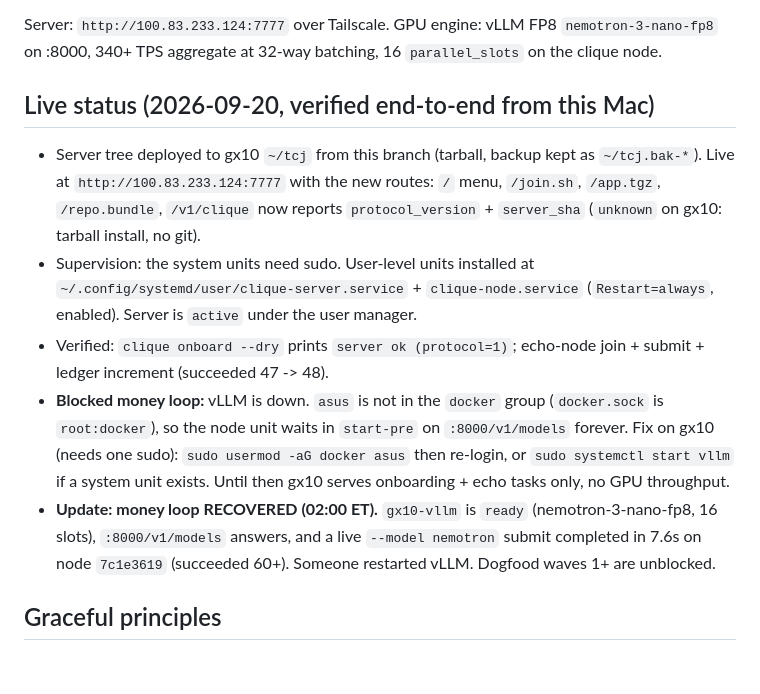
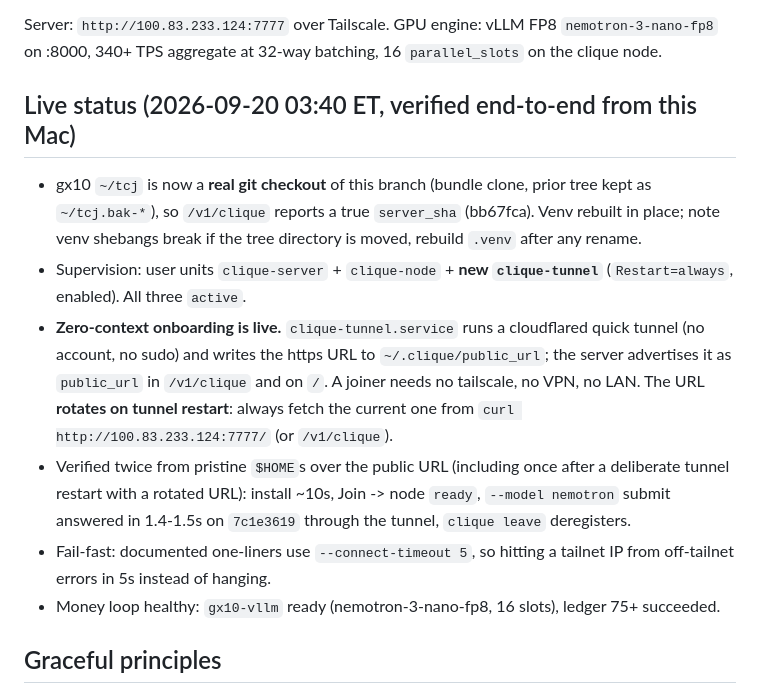
Before and after one commit to hongnoul/clique, a Markdown page: docs/dogfood.md, the part around the change. Drawn GitHub-style; blank space fills up the shorter version.

Commit message:
Docs: dogfood live status reflects git-checkout deploy + public tunnel

```diff
--- a/docs/dogfood.md
+++ b/docs/dogfood.md
@@ -4,27 +4,28 @@ Server: `http://100.83.233.124:7777` over Tailscale.
 GPU engine: vLLM FP8 `nemotron-3-nano-fp8` on :8000, 340+ TPS aggregate at 32-way batching,
 16 `parallel_slots` on the clique node.
 
-## Live status (2026-09-20, verified end-to-end from this Mac)
+## Live status (2026-09-20 03:40 ET, verified end-to-end from this Mac)
 
-- Server tree deployed to gx10 `~/tcj` from this branch (tarball, backup kept
-  as `~/tcj.bak-*`). Live at `http://100.83.233.124:7777` with the new routes:
-  `/` menu, `/join.sh`, `/app.tgz`, `/repo.bundle`, `/v1/clique` now reports
-  `protocol_version` + `server_sha` (`unknown` on gx10: tarball install, no git).
-- Supervision: the system units need sudo. User-level units installed at
-  `~/.config/systemd/user/clique-server.service` + `clique-node.service`
-  (`Restart=always`, enabled). Server is `active` under the user manager.
-- Verified: `clique onboard --dry` prints `server ok (protocol=1)`;
-  echo-node join + submit + ledger increment (succeeded 47 -> 48).
-- **Blocked money loop:** vLLM is down. `asus` is not in the `docker` group
-  (`docker.sock` is `root:docker`), so the node unit waits in `start-pre` on
-  `:8000/v1/models` forever. Fix on gx10 (needs one sudo):
-  `sudo usermod -aG docker asus` then re-login, or `sudo systemctl start vllm`
-  if a system unit exists. Until then gx10 serves onboarding + echo tasks only,
-  no GPU throughput.
-- **Update: money loop RECOVERED (02:00 ET).** `gx10-vllm` is `ready`
-  (nemotron-3-nano-fp8, 16 slots), `:8000/v1/models` answers, and a live
-  `--model nemotron` submit completed in 7.6s on node `7c1e3619`
-  (succeeded 60+). Someone restarted vLLM. Dogfood waves 1+ are unblocked.
+- gx10 `~/tcj` is now a **real git checkout** of this branch (bundle clone,
+  prior tree kept as `~/tcj.bak-*`), so `/v1/clique` reports a true
+  `server_sha` (bb67fca). Venv rebuilt in place; note venv shebangs break
+  if the tree directory is moved, rebuild `.venv` after any rename.
+- Supervision: user units `clique-server` + `clique-node` + **new
+  `clique-tunnel`** (`Restart=always`, enabled). All three `active`.
+- **Zero-context onboarding is live.** `clique-tunnel.service` runs a
+  cloudflared quick tunnel (no account, no sudo) and writes the https URL
+  to `~/.clique/public_url`; the server advertises it as `public_url` in
+  `/v1/clique` and on `/`. A joiner needs no tailscale, no VPN, no LAN.
+  The URL **rotates on tunnel restart**: always fetch the current one from
+  `curl http://100.83.233.124:7777/` (or `/v1/clique`).
+- Verified twice from pristine `$HOME`s over the public URL (including
+  once after a deliberate tunnel restart with a rotated URL): install
+  ~10s, Join -> node `ready`, `--model nemotron` submit answered in
+  1.4-1.5s on `7c1e3619` through the tunnel, `clique leave` deregisters.
+- Fail-fast: documented one-liners use `--connect-timeout 5`, so hitting
+  a tailnet IP from off-tailnet errors in 5s instead of hanging.
+- Money loop healthy: `gx10-vllm` ready (nemotron-3-nano-fp8, 16 slots),
+  ledger 75+ succeeded.
 
 ## Graceful principles
 
```
